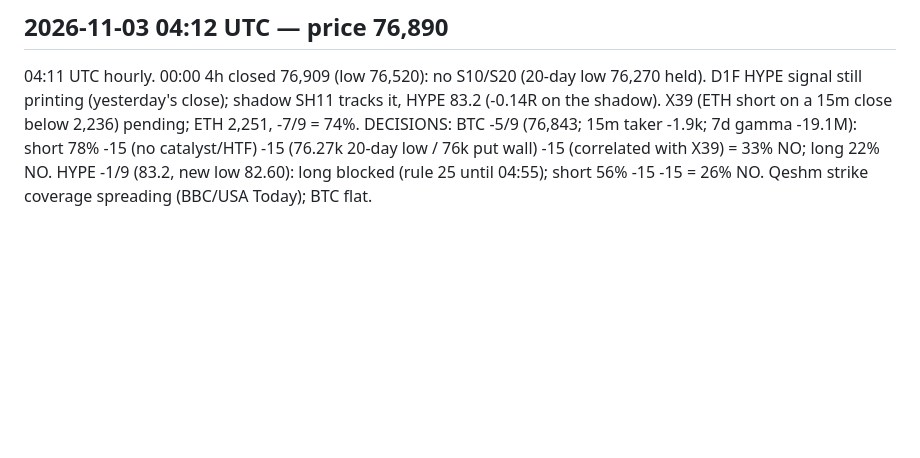
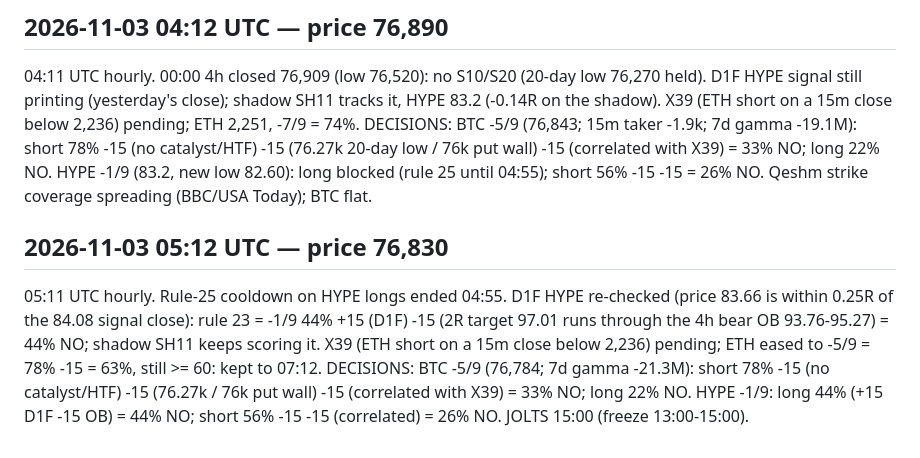
Before and after one commit to ArgyPorgy/btc-perp-desk, a Markdown page: quant/paper/journal.md, the part around the change. GitHub-like rendering; blank space fills up the shorter version.

Commit message:
Desk hourly run 05:11 UTC: HYPE cooldown over, D1F still 44%; X39 kept
Co-Authored-By: Claude Opus 5.5 <noreply@anthropic.com>
Claude-Session: https://claude.ai/code/session_01K8qAoSYzdvejmuY9FpeiSj

```diff
--- a/quant/paper/journal.md
+++ b/quant/paper/journal.md
@@ -721,3 +721,6 @@
 
 ## 2026-11-03 04:12 UTC — price 76,890
 04:11 UTC hourly. 00:00 4h closed 76,909 (low 76,520): no S10/S20 (20-day low 76,270 held). D1F HYPE signal still printing (yesterday's close); shadow SH11 tracks it, HYPE 83.2 (-0.14R on the shadow). X39 (ETH short on a 15m close below 2,236) pending; ETH 2,251, -7/9 = 74%. DECISIONS: BTC -5/9 (76,843; 15m taker -1.9k; 7d gamma -19.1M): short 78% -15 (no catalyst/HTF) -15 (76.27k 20-day low / 76k put wall) -15 (correlated with X39) = 33% NO; long 22% NO. HYPE -1/9 (83.2, new low 82.60): long blocked (rule 25 until 04:55); short 56% -15 -15 = 26% NO. Qeshm strike coverage spreading (BBC/USA Today); BTC flat.
+
+## 2026-11-03 05:12 UTC — price 76,830
+05:11 UTC hourly. Rule-25 cooldown on HYPE longs ended 04:55. D1F HYPE re-checked (price 83.66 is within 0.25R of the 84.08 signal close): rule 23 = -1/9 44% +15 (D1F) -15 (2R target 97.01 runs through the 4h bear OB 93.76-95.27) = 44% NO; shadow SH11 keeps scoring it. X39 (ETH short on a 15m close below 2,236) pending; ETH eased to -5/9 = 78% -15 = 63%, still >= 60: kept to 07:12. DECISIONS: BTC -5/9 (76,784; 7d gamma -21.3M): short 78% -15 (no catalyst/HTF) -15 (76.27k / 76k put wall) -15 (correlated with X39) = 33% NO; long 22% NO. HYPE -1/9: long 44% (+15 D1F -15 OB) = 44% NO; short 56% -15 -15 (correlated) = 26% NO. JOLTS 15:00 (freeze 13:00-15:00).
```
